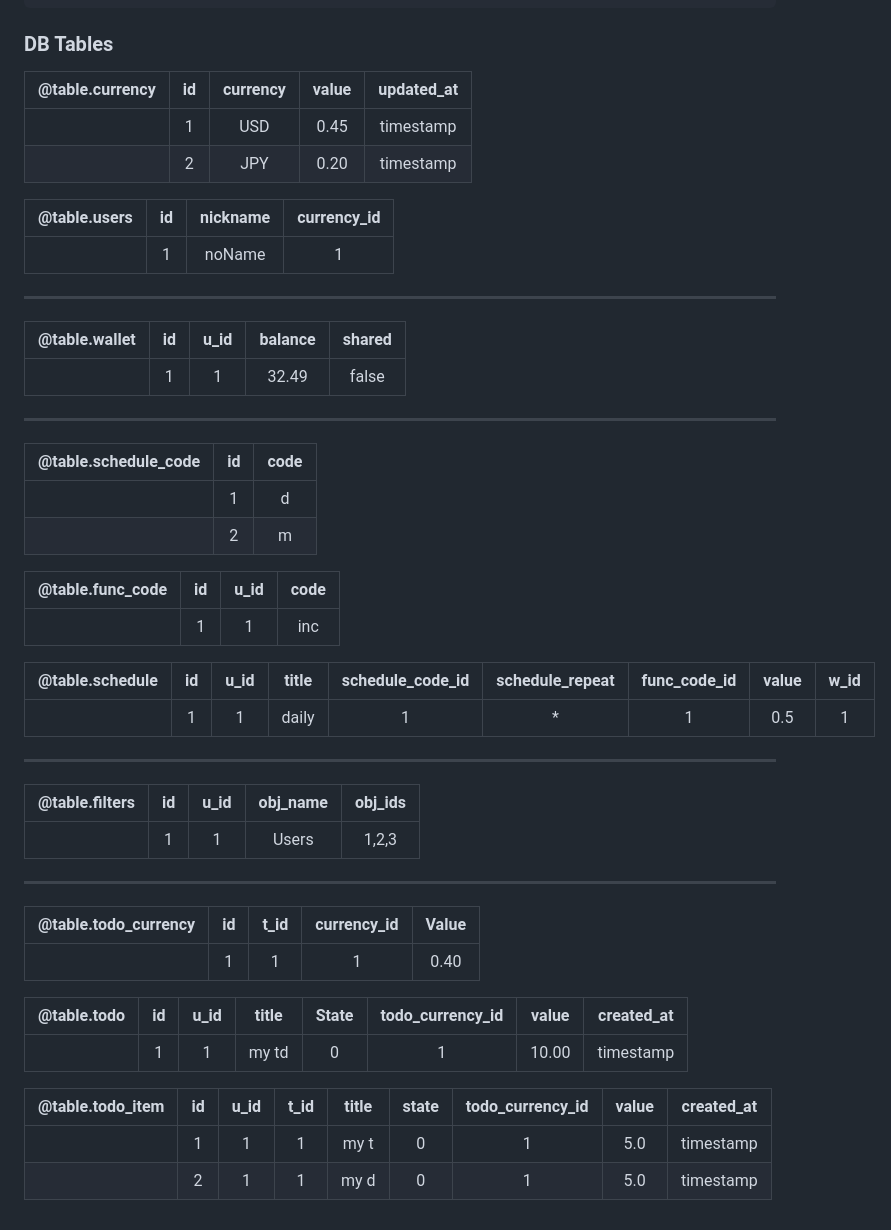
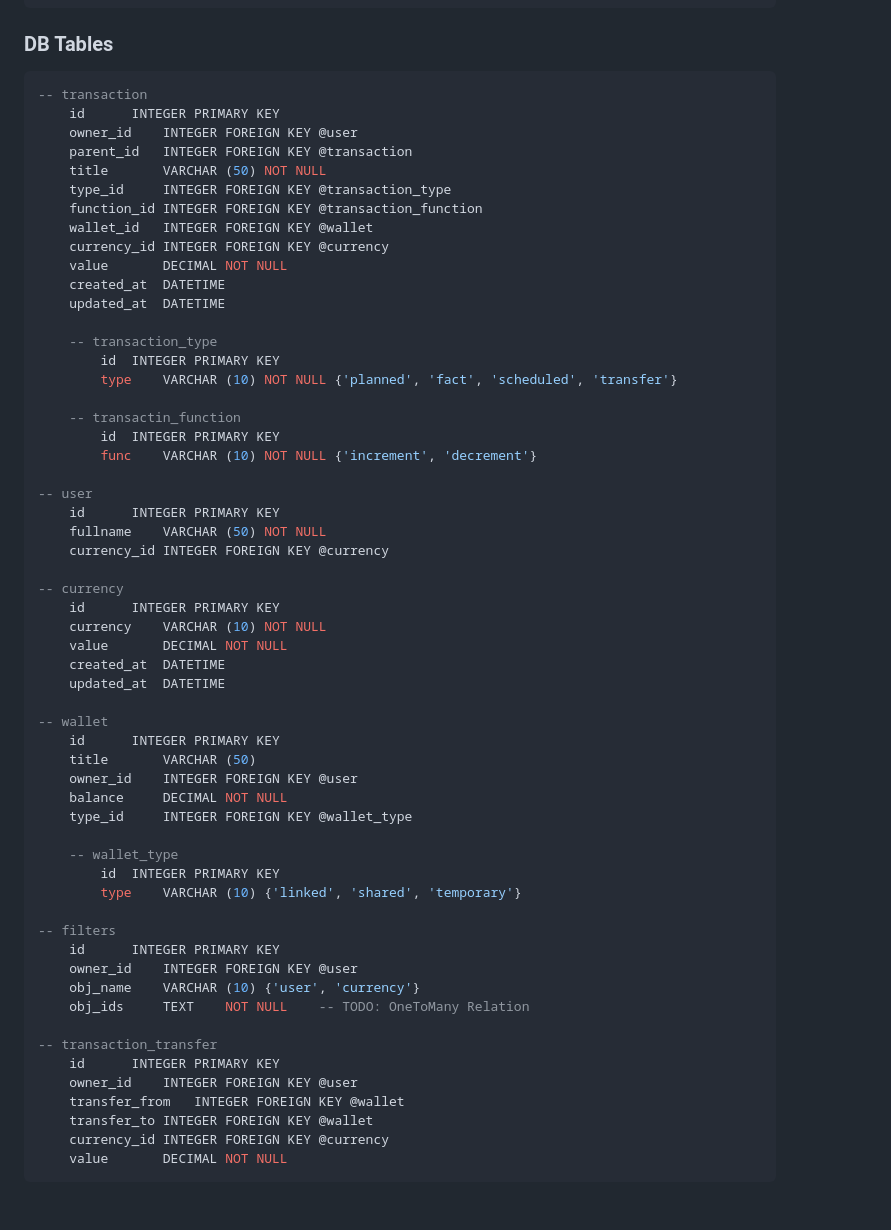
Before and after one commit to yotsuba-na/accountant, a Markdown page: README.md, the part around the change. Rendered like a GitHub page.

````diff
--- a/README.md
+++ b/README.md
@@ -97,53 +97,62 @@ $todo - body
 ```
 
 ### DB Tables
-| @table.currency | id  | currency | value | updated_at |
-| :-------------: | :-: | :------: | :---: | :--------: |
-|                 |  1  |    USD   |  0.45 | timestamp  |
-|                 |  2  |    JPY   |  0.20 | timestamp  |
+```SQL
+-- transaction
+	id 		INTEGER PRIMARY KEY
+	owner_id	INTEGER FOREIGN KEY @user
+	parent_id	INTEGER FOREIGN KEY @transaction
+	title		VARCHAR (50) NOT NULL
+	type_id		INTEGER FOREIGN KEY @transaction_type
+	function_id	INTEGER FOREIGN KEY @transaction_function
+	wallet_id	INTEGER FOREIGN KEY @wallet
+	currency_id	INTEGER FOREIGN KEY @currency
+	value		DECIMAL NOT NULL
+	created_at	DATETIME
+	updated_at	DATETIME
 
-| @table.users | id  | nickname | currency_id |
-| :----------: | :-: | :------: | :---------: |
-|              |  1  |  noName  |      1      |
+	-- transaction_type
+		id	INTEGER PRIMARY KEY
+		type	VARCHAR (10) NOT NULL {'planned', 'fact', 'scheduled', 'transfer'}
 
-<hr />
+	-- transactin_function
+		id	INTEGER PRIMARY KEY
+		func	VARCHAR (10) NOT NULL {'increment', 'decrement'}
 
-| @table.wallet | id  | u_id | balance | shared |
-| :-----------: | :-: | :--: | :-----: | :----: |
-|               |  1  |  1   |  32.49  | false  |
+-- user
+	id		INTEGER PRIMARY KEY
+	fullname	VARCHAR (50) NOT NULL
+	currency_id	INTEGER FOREIGN KEY @currency
 
-<hr />
+-- currency
+	id		INTEGER PRIMARY KEY
+	currency	VARCHAR (10) NOT NULL
+	value		DECIMAL NOT NULL
+	created_at	DATETIME
+	updated_at	DATETIME
 
-| @table.schedule_code | id  | code |
-| :------------------: | :-: | :--: |
-|                      |  1  |   d  |
-|                      |  2  |   m  |
+-- wallet
+	id		INTEGER PRIMARY KEY
+	title		VARCHAR (50)
+	owner_id	INTEGER FOREIGN KEY @user
+	balance		DECIMAL NOT NULL
+	type_id		INTEGER FOREIGN KEY @wallet_type
 
-| @table.func_code | id  | u_id | code |
-| :--------------: | :-: | :--: | :--: |
-|                  |  1  |  1   | inc  |
+	-- wallet_type
+		id	INTEGER PRIMARY KEY
+		type	VARCHAR (10) {'linked', 'shared', 'temporary'}
 
-| @table.schedule | id  | u_id | title | schedule_code_id | schedule_repeat | func_code_id | value | w_id |
-| :-------------: | :-: | :--: | :---: | :--------------: | :-------------: | :----------: | :---: | :--: |
-|                 |  1  |  1   | daily |         1        |        *        |       1      |  0.5  |  1   |
+-- filters
+	id		INTEGER PRIMARY KEY
+	owner_id	INTEGER FOREIGN KEY @user
+	obj_name	VARCHAR (10) {'user', 'currency'}
+	obj_ids		TEXT    NOT NULL	-- TODO: OneToMany Relation
 
-<hr />
-
-| @table.filters | id  | u_id | obj_name | obj_ids |
-| :------------: | :-: | :--: | :------: | :-----: |
-|                |  1  |  1   |  Users   | 1,2,3   |
-
-<hr />
-
-| @table.todo_currency | id  | t_id | currency_id | Value |
-| :------------------: | :-: | :--: | :---------: | :---: |
-|                      |  1  |   1  |      1      | 0.40  |
-
-| @table.todo | id  | u_id | title | State | todo_currency_id | value | created_at |
-| :---------: | :-: | :--: | :---: | :---: | :--------------: | :---: | :--------: |
-|             |  1  |  1   | my td |   0   |         1        | 10.00 | timestamp  |
-
-| @table.todo_item | id  | u_id | t_id | title | state | todo_currency_id | value | created_at |
-| :--------------: | :-: | :--: | :--: | :---: | :---: | :--------------: | :---: | :--------: |
-|                  |  1  |  1   |  1   | my t  |   0   |         1        |  5.0  | timestamp  |
-|                  |  2  |  1   |  1   | my d  |   0   |         1        |  5.0  | timestamp  |
+-- transaction_transfer
+	id		INTEGER PRIMARY KEY
+	owner_id	INTEGER FOREIGN KEY @user
+	transfer_from	INTEGER FOREIGN KEY @wallet
+	transfer_to	INTEGER FOREIGN KEY @wallet
+	currency_id	INTEGER FOREIGN KEY @currency
+	value		DECIMAL NOT NULL
+```
````
